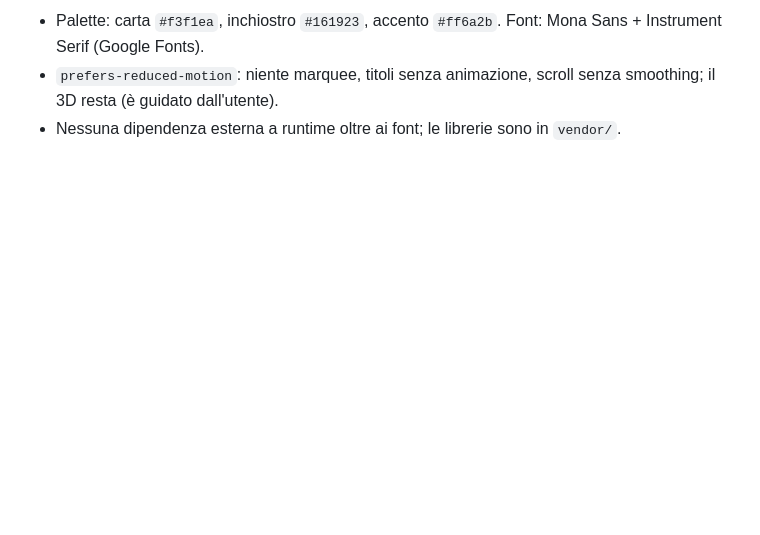
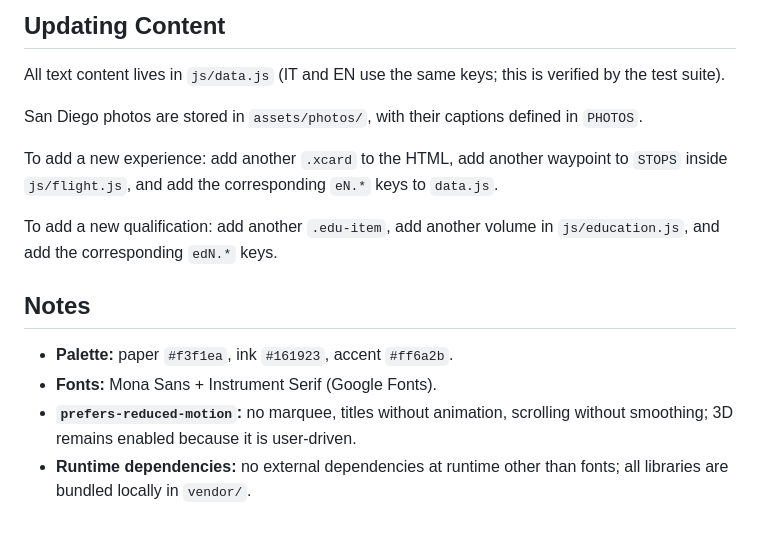
Before and after one commit to Andrea-Gervasoni/AndreaCG-site, a Markdown page: README.md, the part around one of its changes. Rendered like a GitHub page; blank space fills up the shorter version.

```diff
--- a/README.md
+++ b/README.md
@@ -65,4 +61,17 @@ voce `.edu-item` in più, un volume in più in `js/education.js`, le chiavi `edN
 
-- Palette: carta `#f3f1ea`, inchiostro `#161923`, accento `#ff6a2b`. Font: Mona Sans + Instrument Serif (Google Fonts).
-- `prefers-reduced-motion`: niente marquee, titoli senza animazione, scroll senza smoothing; il 3D resta (è guidato dall'utente).
-- Nessuna dipendenza esterna a runtime oltre ai font; le librerie sono in `vendor/`.
+## Updating Content
+
+All text content lives in `js/data.js` (IT and EN use the same keys; this is verified by the test suite).
+
+San Diego photos are stored in `assets/photos/`, with their captions defined in `PHOTOS`.
+
+To add a new experience: add another `.xcard` to the HTML, add another waypoint to `STOPS` inside `js/flight.js`, and add the corresponding `eN.*` keys to `data.js`.
+
+To add a new qualification: add another `.edu-item`, add another volume in `js/education.js`, and add the corresponding `edN.*` keys.
+
+## Notes
+
+* **Palette:** paper `#f3f1ea`, ink `#161923`, accent `#ff6a2b`.
+* **Fonts:** Mona Sans + Instrument Serif (Google Fonts).
+* **`prefers-reduced-motion`:** no marquee, titles without animation, scrolling without smoothing; 3D remains enabled because it is user-driven.
+* **Runtime dependencies:** no external dependencies at runtime other than fonts; all libraries are bundled locally in `vendor/`.
```
Also changed, not shown: other parts of README.md (+39 -43 lines).
